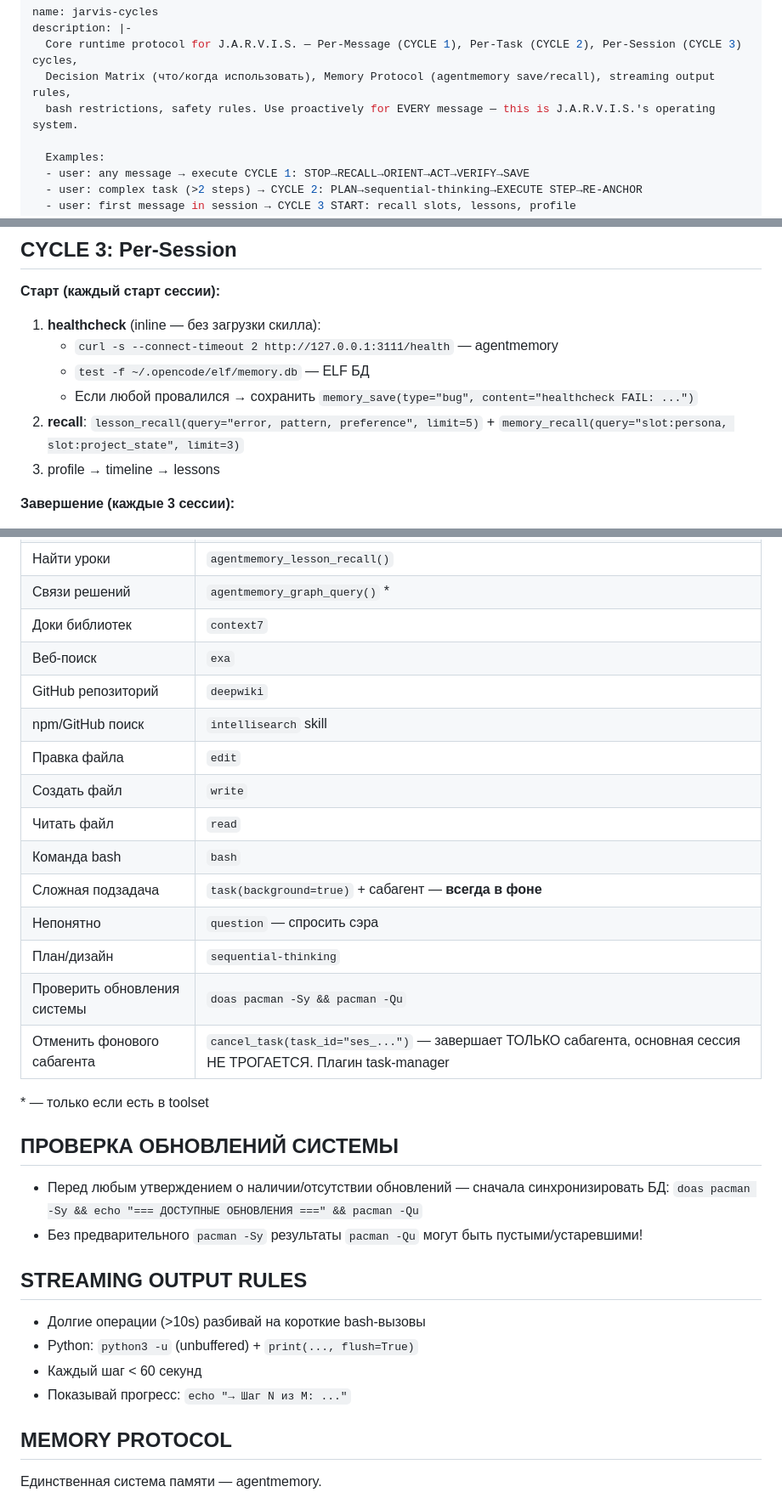
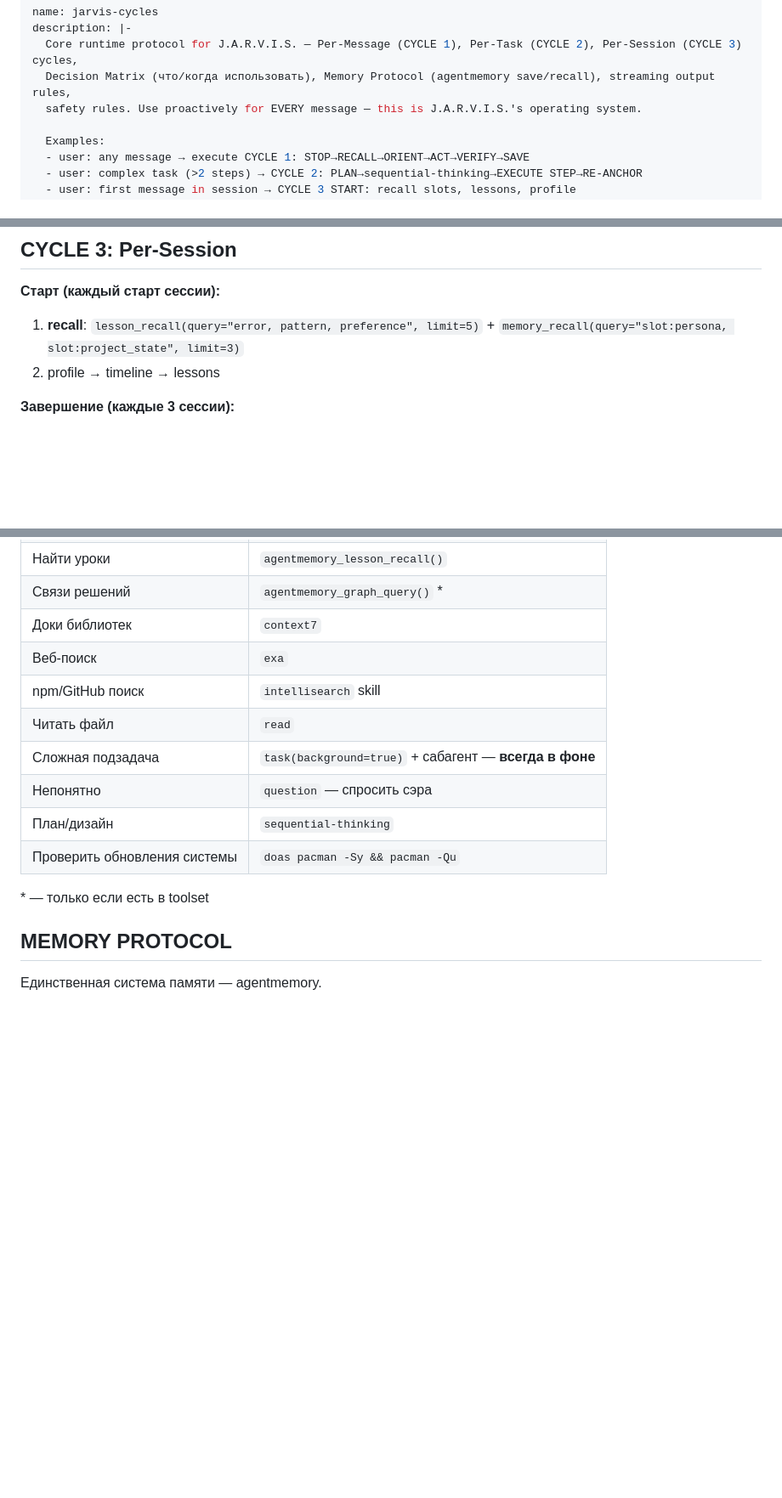
Before and after one commit to kasiro/opencode-config, a Markdown page: skills/jarvis-cycles/SKILL.md, 3 parts joined by grey strips. Shown at 85% size. Rendered like a GitHub page; blank space fills up the shorter version.

Commit message:
Remove healthcheck skill, alert.json, clean jarvis-cycles SKILL.md

```diff
--- a/skills/jarvis-cycles/SKILL.md
+++ b/skills/jarvis-cycles/SKILL.md
@@ -3,7 +3,7 @@ name: jarvis-cycles
 description: |-
   Core runtime protocol for J.A.R.V.I.S. — Per-Message (CYCLE 1), Per-Task (CYCLE 2), Per-Session (CYCLE 3) cycles,
   Decision Matrix (что/когда использовать), Memory Protocol (agentmemory save/recall), streaming output rules,
-  bash restrictions, safety rules. Use proactively for EVERY message — this is J.A.R.V.I.S.'s operating system.
+  safety rules. Use proactively for EVERY message — this is J.A.R.V.I.S.'s operating system.
 
   Examples:
   - user: any message → execute CYCLE 1: STOP→RECALL→ORIENT→ACT→VERIFY→SAVE
@@ -55,11 +55,7 @@ description: |-
 ## CYCLE 3: Per-Session
 
 **Старт (каждый старт сессии):**
-1. **healthcheck** (inline — без загрузки скилла):
-   - `curl -s --connect-timeout 2 http://127.0.0.1:3111/health` — agentmemory
-   - `test -f ~/.opencode/elf/memory.db` — ELF БД
-   - Если любой провалился → сохранить `memory_save(type="bug", content="healthcheck FAIL: ...")`
-2. **recall**: `lesson_recall(query="error, pattern, preference", limit=5)` + `memory_recall(query="slot:persona, slot:project_state", limit=3)`
+1. **recall**: `lesson_recall(query="error, pattern, preference", limit=5)` + `memory_recall(query="slot:persona, slot:project_state", limit=3)`
 3. profile → timeline → lessons
 
 **Завершение (каждые 3 сессии):**
@@ -77,33 +73,15 @@ description: |-
 | Связи решений | `agentmemory_graph_query()` * |
 | Доки библиотек | `context7` |
 | Веб-поиск | `exa` |
-| GitHub репозиторий | `deepwiki` |
 | npm/GitHub поиск | `intellisearch` skill |
-| Правка файла | `edit` |
-| Создать файл | `write` |
 | Читать файл | `read` |
-| Команда bash | `bash` |
 | Сложная подзадача | `task(background=true)` + сабагент — **всегда в фоне** |
 | Непонятно | `question` — спросить сэра |
 | План/дизайн | `sequential-thinking` |
 | Проверить обновления системы | `doas pacman -Sy && pacman -Qu` |
-| Отменить фонового сабагента | `cancel_task(task_id="ses_...")` — завершает ТОЛЬКО сабагента, основная сессия НЕ ТРОГАЕТСЯ. Плагин task-manager |
 
 
 \* — только если есть в toolset
-
-## ПРОВЕРКА ОБНОВЛЕНИЙ СИСТЕМЫ
-
-- Перед любым утверждением о наличии/отсутствии обновлений — сначала синхронизировать БД:
-  `doas pacman -Sy && echo "=== ДОСТУПНЫЕ ОБНОВЛЕНИЯ ===" && pacman -Qu`
-- Без предварительного `pacman -Sy` результаты `pacman -Qu` могут быть пустыми/устаревшими!
-
-## STREAMING OUTPUT RULES
-
-- Долгие операции (>10s) разбивай на короткие bash-вызовы
-- Python: `python3 -u` (unbuffered) + `print(..., flush=True)`
-- Каждый шаг < 60 секунд
-- Показывай прогресс: `echo "→ Шаг N из M: ..."`
 
 ## MEMORY PROTOCOL
 
```
Also changed, not shown: other parts of skills/jarvis-cycles/SKILL.md (+1 -1 lines).
